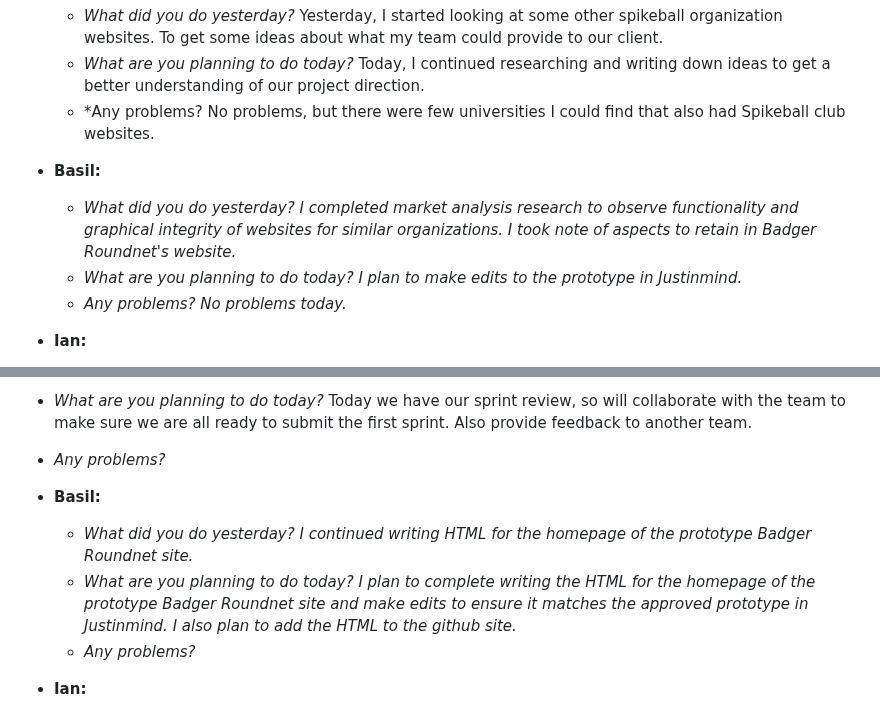
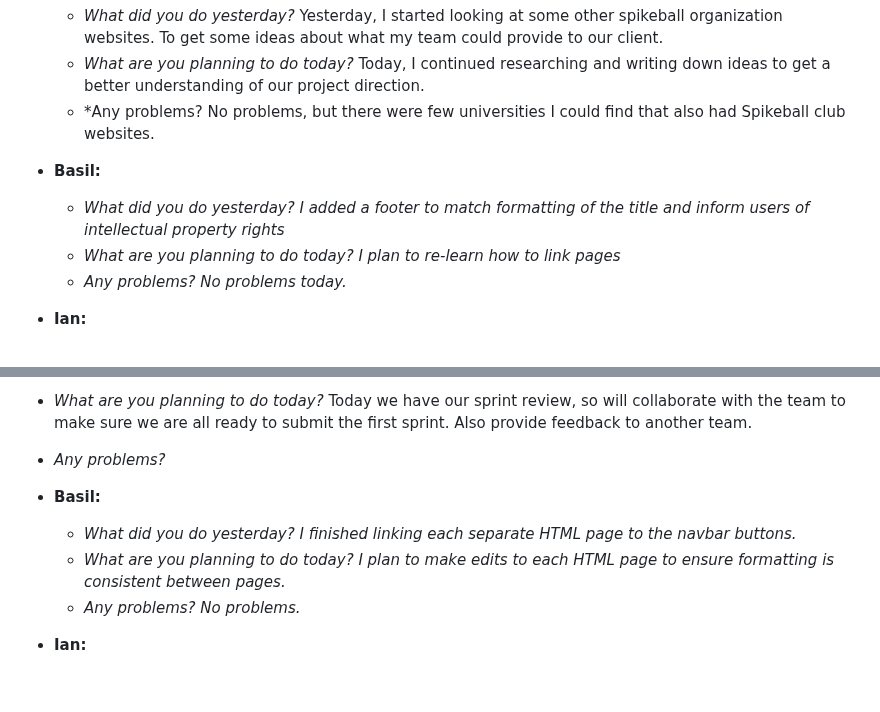
Before and after one commit to sjburgess/UW-Roundnet-Website, a Markdown page: README.md, 2 parts joined by grey strips. Rendered like a GitHub page; blank space fills up the shorter version.

```diff
--- a/README.md
+++ b/README.md
@@ -91,8 +91,8 @@ Day 7:
   - *Any problems? No problems, but there were few universities I could find that also had Spikeball club websites.
 
 - **Basil:**
-  - *What did you do yesterday? I completed market analysis research to observe functionality and graphical integrity of websites for similar organizations. I took note of aspects to retain in Badger Roundnet's website.*
-  - *What are you planning to do today? I plan to make edits to the prototype in Justinmind.*
+  - *What did you do yesterday? I added a footer to match formatting of the title and inform users of intellectual property rights*
+  - *What are you planning to do today? I plan to re-learn how to link pages*
   - *Any problems? No problems today.*
 
 - **Ian:**
@@ -125,9 +125,9 @@ Day 7:
   - *Any problems?*
 
 - **Basil:**
-  - *What did you do yesterday? I continued writing HTML for the homepage of the prototype Badger Roundnet site.*
-  - *What are you planning to do today? I plan to complete writing the HTML for the homepage of the prototype Badger Roundnet site and make edits to ensure it matches the approved prototype in Justinmind. I also plan to add the HTML to the github site.*
-  - *Any problems?*
+  - *What did you do yesterday? I finished linking each separate HTML page to the navbar buttons.*
+  - *What are you planning to do today? I plan to make edits to each HTML page to ensure formatting is consistent between pages.*
+  - *Any problems? No problems.*
 
 - **Ian:**
   - *What did you do yesterday? Today I finished adding the burndown chart screenshot to the readme file.
```
